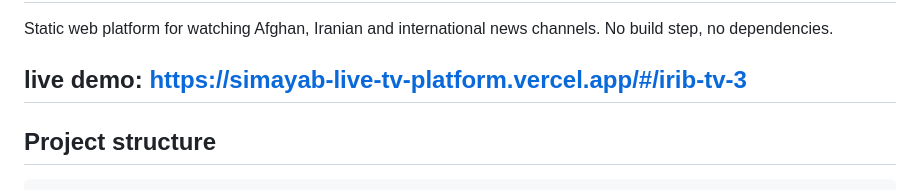
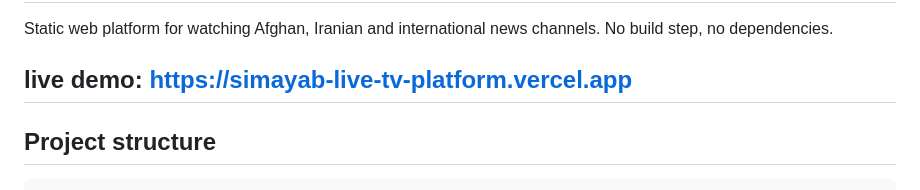
Before and after one commit to zafariabbas68/Simayab-Live-TV-Platform, a Markdown page: README.md, the part around the change. Drawn GitHub-style.

Commit message:
Fix live demo URL in README
Updated live demo link in README.

````diff
--- a/README.md
+++ b/README.md
@@ -4,7 +4,7 @@ Static web platform for watching Afghan, Iranian and international news channels
 No build step, no dependencies.
 
 
-## live demo: https://simayab-live-tv-platform.vercel.app/#/irib-tv-3
+## live demo: https://simayab-live-tv-platform.vercel.app
 
 ## Project structure
 ```
````
